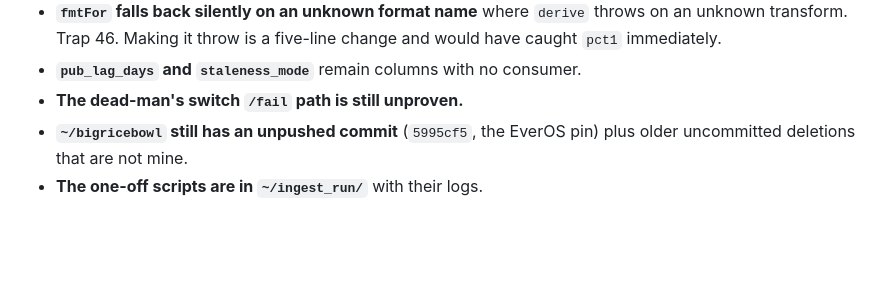
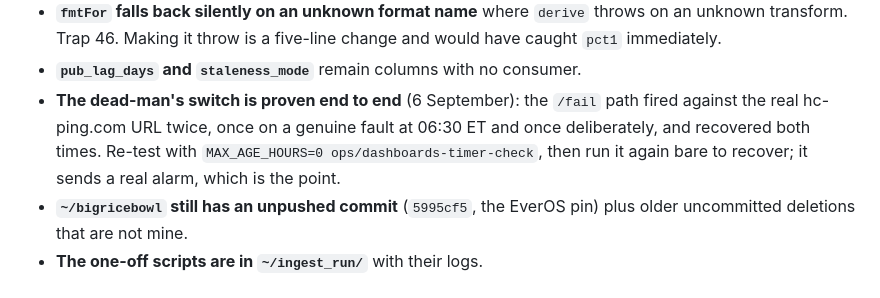
Before and after one commit to strawer852/dashboards, a Markdown page: HANDOFF.md, the part around the change. Drawn GitHub-style; blank space fills up the shorter version.

```diff
--- a/HANDOFF.md
+++ b/HANDOFF.md
@@ -121,7 +121,11 @@ so check the last observation before putting any of them on a panel (trap 28).
   throws on an unknown transform. Trap 46. Making it throw is a five-line change
   and would have caught `pct1` immediately.
 - **`pub_lag_days` and `staleness_mode`** remain columns with no consumer.
-- **The dead-man's switch `/fail` path is still unproven.**
+- **The dead-man's switch is proven end to end** (6 September): the `/fail`
+  path fired against the real hc-ping.com URL twice, once on a genuine fault
+  at 06:30 ET and once deliberately, and recovered both times. Re-test with
+  `MAX_AGE_HOURS=0 ops/dashboards-timer-check`, then run it again bare to
+  recover; it sends a real alarm, which is the point.
 - **`~/bigricebowl` still has an unpushed commit** (`5995cf5`, the EverOS pin)
   plus older uncommitted deletions that are not mine.
 - **The one-off scripts are in `~/ingest_run/`** with their logs.
```
Also changed, not shown: CLAUDE.md (+20 -4 lines).
